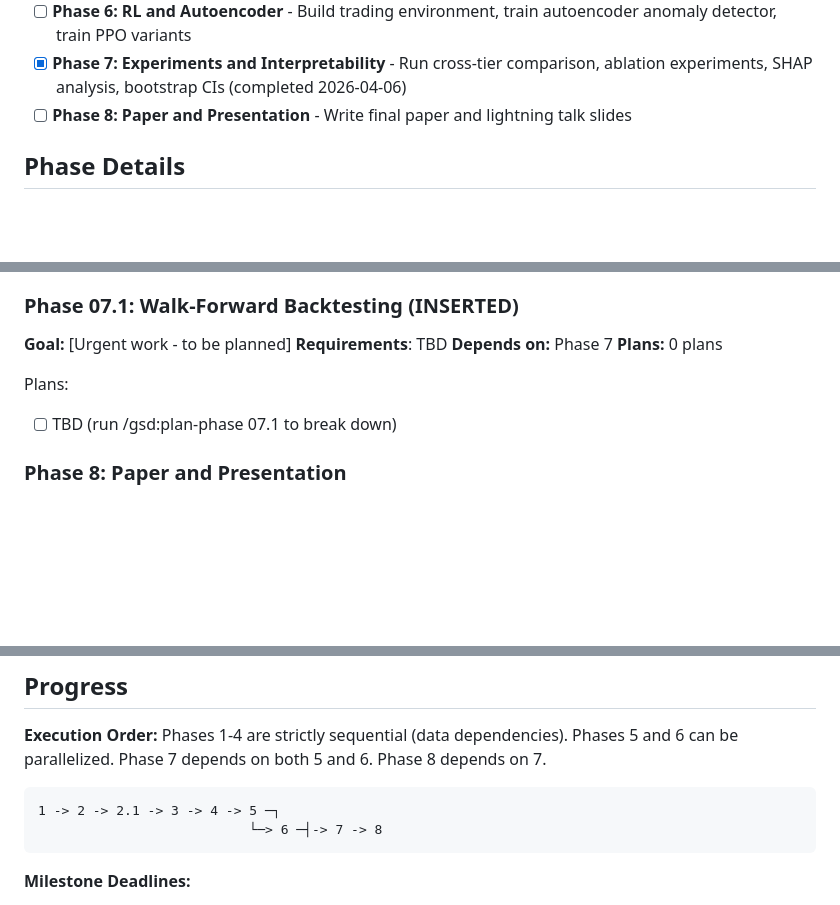
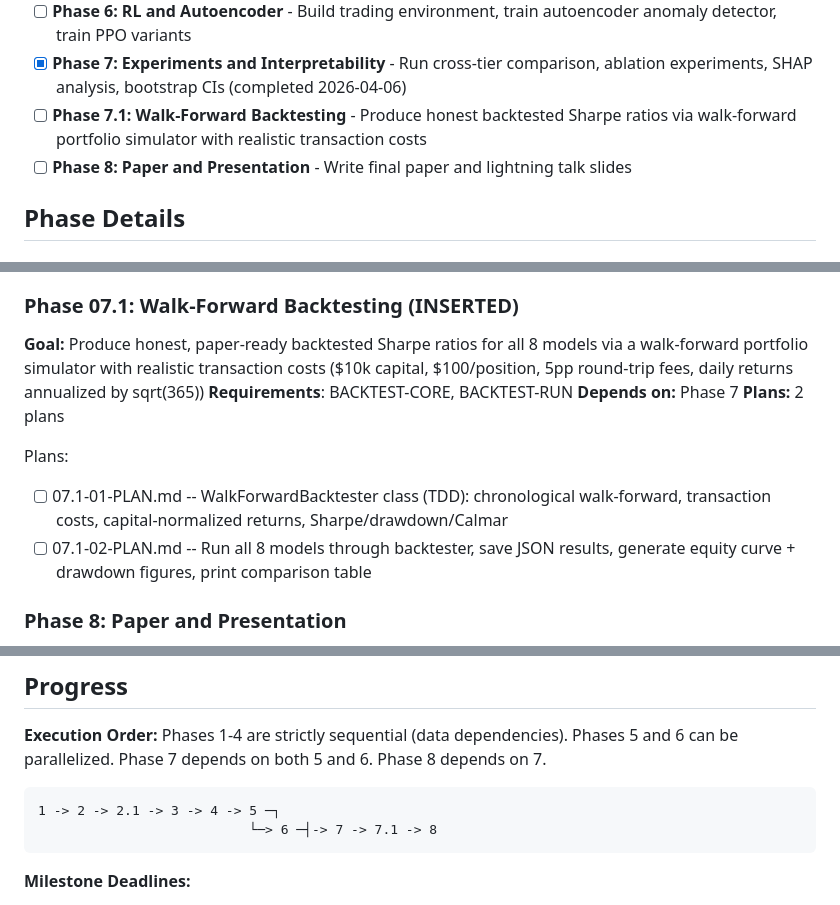
Before and after one commit to Iansabia/DS340-Project, a Markdown page: .planning/ROADMAP.md, 3 parts joined by grey strips. Rendered like a GitHub page; blank space fills up the shorter version.

Commit message:
docs(07.1): create phase plan for walk-forward backtesting

````diff
--- a/.planning/ROADMAP.md
+++ b/.planning/ROADMAP.md
@@ -19,6 +19,7 @@ Decimal phases appear between their surrounding integers in numeric order.
 - [x] **Phase 5: Time Series Models** - Train GRU, LSTM, and TFT on spread prediction with hourly sequences
 - [ ] **Phase 6: RL and Autoencoder** - Build trading environment, train autoencoder anomaly detector, train PPO variants
 - [x] **Phase 7: Experiments and Interpretability** - Run cross-tier comparison, ablation experiments, SHAP analysis, bootstrap CIs (completed 2026-04-06)
+- [ ] **Phase 7.1: Walk-Forward Backtesting** - Produce honest backtested Sharpe ratios via walk-forward portfolio simulator with realistic transaction costs
 - [ ] **Phase 8: Paper and Presentation** - Write final paper and lightning talk slides
 
 ## Phase Details
@@ -154,13 +155,14 @@ Plans:
 
 ### Phase 07.1: Walk-Forward Backtesting (INSERTED)
 
-**Goal:** [Urgent work - to be planned]
-**Requirements**: TBD
+**Goal:** Produce honest, paper-ready backtested Sharpe ratios for all 8 models via a walk-forward portfolio simulator with realistic transaction costs ($10k capital, $100/position, 5pp round-trip fees, daily returns annualized by sqrt(365))
+**Requirements**: BACKTEST-CORE, BACKTEST-RUN
 **Depends on:** Phase 7
-**Plans:** 0 plans
+**Plans:** 2 plans
 
 Plans:
-- [ ] TBD (run /gsd:plan-phase 07.1 to break down)
+- [ ] 07.1-01-PLAN.md -- WalkForwardBacktester class (TDD): chronological walk-forward, transaction costs, capital-normalized returns, Sharpe/drawdown/Calmar
+- [ ] 07.1-02-PLAN.md -- Run all 8 models through backtester, save JSON results, generate equity curve + drawdown figures, print comparison table
 
 ### Phase 8: Paper and Presentation
 **Goal**: The final paper and lightning talk slides are complete, presenting the complexity-vs-performance findings as an empirical contribution
@@ -184,7 +186,7 @@ Phases 1-4 are strictly sequential (data dependencies). Phases 5 and 6 can be pa
 
 ```
 1 -> 2 -> 2.1 -> 3 -> 4 -> 5 ─┐
-                           └─> 6 ─┤-> 7 -> 8
+                           └─> 6 ─┤-> 7 -> 7.1 -> 8
 ```
 
 **Milestone Deadlines:**
````
Also changed, not shown: other parts of .planning/ROADMAP.md (+1 -0 lines), 2 other files.
